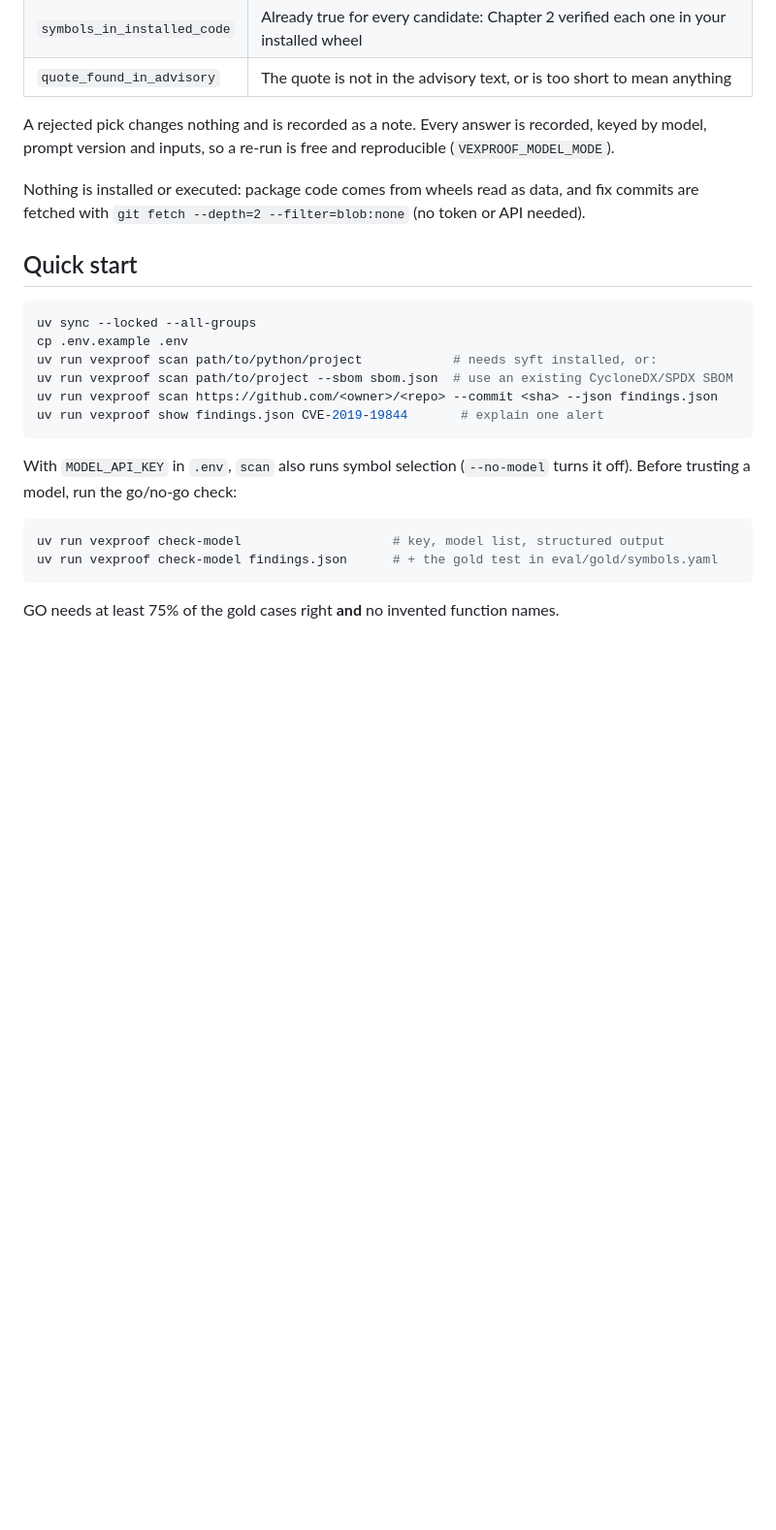
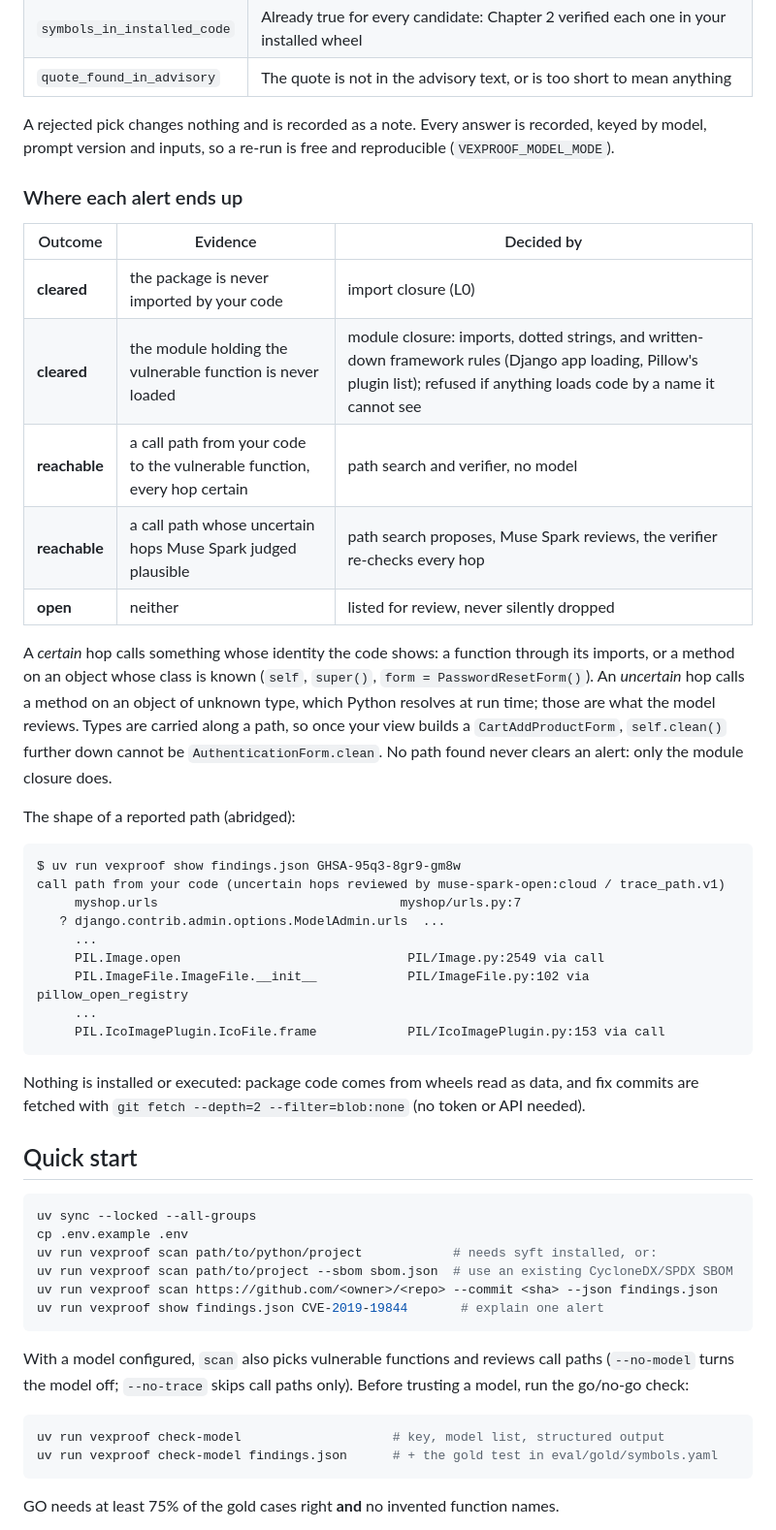
Before and after one commit to henrymbuguak/vexproof, a Markdown page: README.md, the part around one of its changes. Shown at 97% size. Drawn GitHub-style; blank space fills up the shorter version.

Commit message:
docs: evidence engine, ADRs 0008-0009

````diff
--- a/README.md
+++ b/README.md
@@ -37,6 +38,37 @@ about, quoting the advisory to justify the pick. Nothing it says is trusted unti
 A rejected pick changes nothing and is recorded as a note. Every answer is recorded, keyed by
 model, prompt version and inputs, so a re-run is free and reproducible (`VEXPROOF_MODEL_MODE`).
 
+### Where each alert ends up
+
+| Outcome | Evidence | Decided by |
+| --- | --- | --- |
+| **cleared** | the package is never imported by your code | import closure (L0) |
+| **cleared** | the module holding the vulnerable function is never loaded | module closure: imports, dotted strings, and written-down framework rules (Django app loading, Pillow's plugin list); refused if anything loads code by a name it cannot see |
+| **reachable** | a call path from your code to the vulnerable function, every hop certain | path search and verifier, no model |
+| **reachable** | a call path whose uncertain hops Muse Spark judged plausible | path search proposes, Muse Spark reviews, the verifier re-checks every hop |
+| **open** | neither | listed for review, never silently dropped |
+
+A *certain* hop calls something whose identity the code shows: a function through its imports,
+or a method on an object whose class is known (`self`, `super()`, `form = PasswordResetForm()`).
+An *uncertain* hop calls a method on an object of unknown type, which Python resolves at run time;
+those are what the model reviews. Types are carried along a path, so once your view builds a
+`CartAddProductForm`, `self.clean()` further down cannot be `AuthenticationForm.clean`. No path
+found never clears an alert: only the module closure does.
+
+The shape of a reported path (abridged):
+
+```
+$ uv run vexproof show findings.json GHSA-95q3-8gr9-gm8w
+call path from your code (uncertain hops reviewed by muse-spark-open:cloud / trace_path.v1)
+     myshop.urls                                myshop/urls.py:7
+   ? django.contrib.admin.options.ModelAdmin.urls  ...
+     ...
+     PIL.Image.open                              PIL/Image.py:2549 via call
+     PIL.ImageFile.ImageFile.__init__            PIL/ImageFile.py:102 via pillow_open_registry
+     ...
+     PIL.IcoImagePlugin.IcoFile.frame            PIL/IcoImagePlugin.py:153 via call
+```
+
 Nothing is installed or executed: package code comes from wheels read as data, and fix commits are
 fetched with `git fetch --depth=2 --filter=blob:none` (no token or API needed).
 
@@ -51,7 +83,8 @@ uv run vexproof scan https://github.com/<owner>/<repo> --commit <sha> --json fin
 uv run vexproof show findings.json CVE-2019-19844       # explain one alert
 ```
 
-With `MODEL_API_KEY` in `.env`, `scan` also runs symbol selection (`--no-model` turns it off).
+With a model configured, `scan` also picks vulnerable functions and reviews call paths
+(`--no-model` turns the model off; `--no-trace` skips call paths only).
 Before trusting a model, run the go/no-go check:
 
 ```bash
````
Also changed, not shown: other parts of README.md (+2 -1 lines), docs/adr/0008-module-level-clears.md (added, +30 -0 lines), docs/adr/0009-paths-search-review-verify.md (added, +33 -0 lines).
